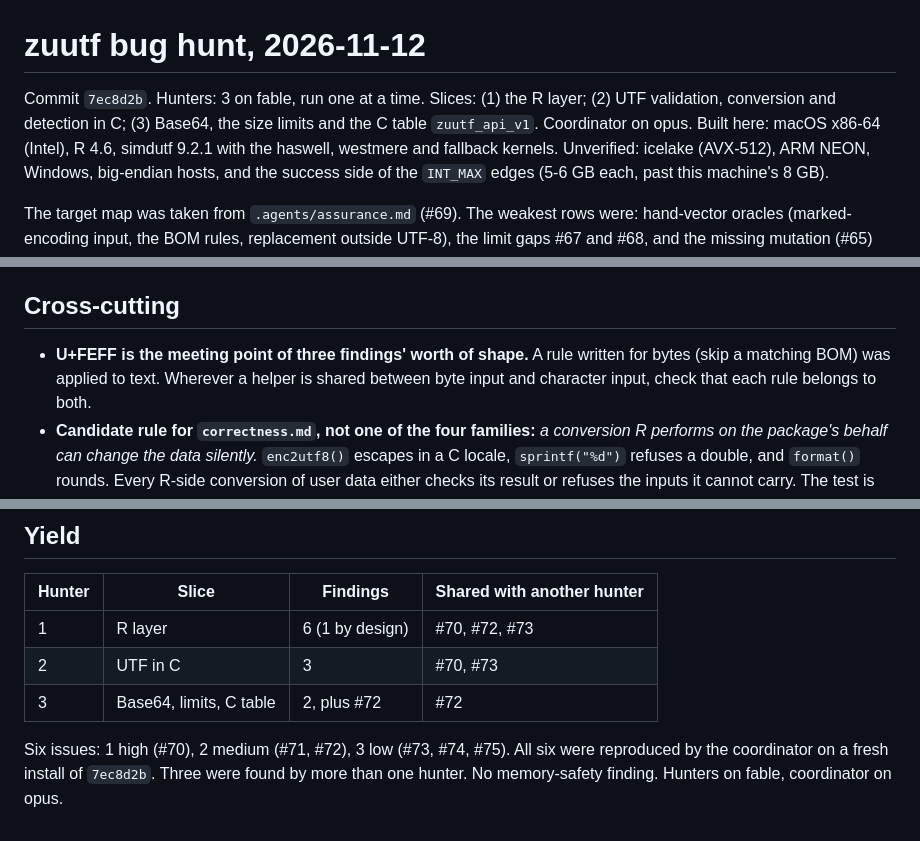
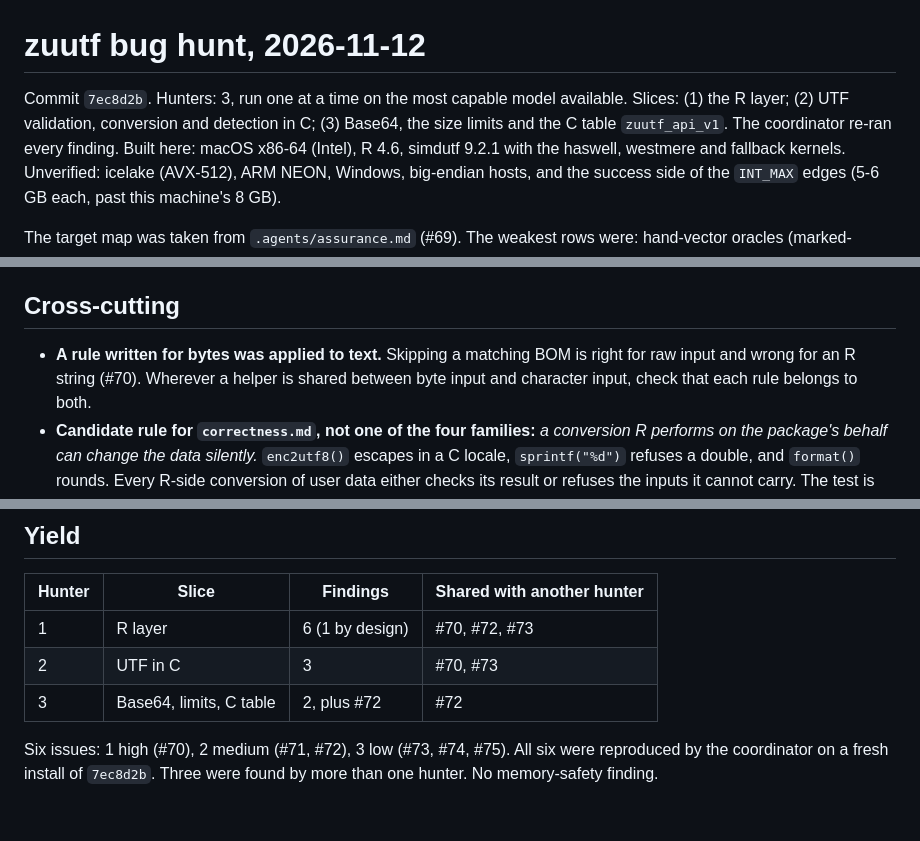
Before and after one commit to pedrobtz/zuutf, a Markdown page: .agents/reviews/2026-11-12-bug-hunt.md, 3 parts joined by grey strips. GitHub-like rendering.

Commit message:
Drop the model names from the bug-hunt report
Co-Authored-By: Claude Opus 5.5 <noreply@anthropic.com>

```diff
--- a/.agents/reviews/2026-11-12-bug-hunt.md
+++ b/.agents/reviews/2026-11-12-bug-hunt.md
@@ -1,9 +1,8 @@
 # zuutf bug hunt, 2026-11-12
 
-Commit `7ec8d2b`. Hunters: 3 on fable, run one at a time. Slices: (1)
+Commit `7ec8d2b`. Hunters: 3, run one at a time on the most capable model available. Slices: (1)
 the R layer; (2) UTF validation, conversion and detection in C; (3)
-Base64, the size limits and the C table `zuutf_api_v1`. Coordinator on
-opus. Built here: macOS x86-64 (Intel), R 4.6, simdutf 9.2.1 with the
+Base64, the size limits and the C table `zuutf_api_v1`. The coordinator re-ran every finding. Built here: macOS x86-64 (Intel), R 4.6, simdutf 9.2.1 with the
 haswell, westmere and fallback kernels.
 Unverified: icelake (AVX-512), ARM NEON, Windows, big-endian hosts, and
 the success side of the `INT_MAX` edges (5-6 GB each, past this
@@ -95,8 +94,8 @@ missing mutation (#65) and reach floor (#66).
 
 ## Cross-cutting
 
-- **U+FEFF is the meeting point of three findings' worth of shape.** A
-  rule written for bytes (skip a matching BOM) was applied to text.
+- **A rule written for bytes was applied to text.** Skipping a matching
+  BOM is right for raw input and wrong for an R string (#70).
   Wherever a helper is shared between byte input and character input,
   check that each rule belongs to both.
 - **Candidate rule for `correctness.md`, not one of the four
@@ -171,4 +170,4 @@ missing mutation (#65) and reach floor (#66).
 Six issues: 1 high (#70), 2 medium (#71, #72), 3 low (#73, #74, #75).
 All six were reproduced by the coordinator on a fresh install of
 `7ec8d2b`. Three were found by more than one hunter. No memory-safety
-finding. Hunters on fable, coordinator on opus.
+finding.
```
